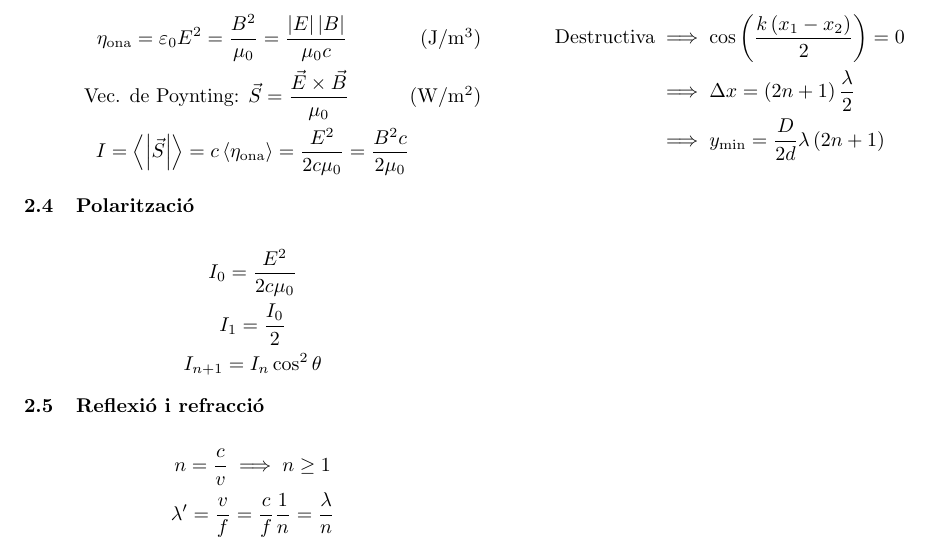
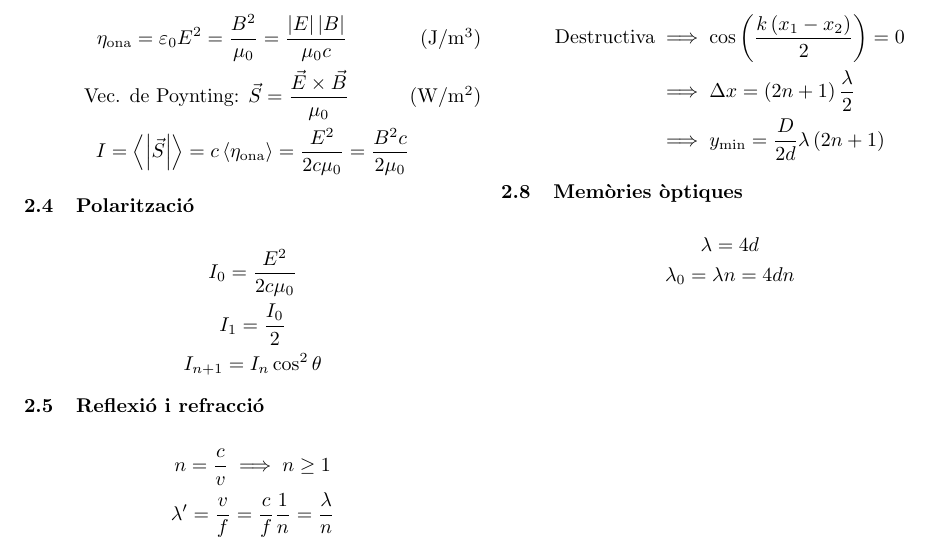
Before and after one commit to Joan-rv/f-formularis, a LaTeX document (formulari-ELEC-ONES.tex): part of page 2 of 2, cut so that both start at the same text. Compiled offline with pdfLaTeX.

Commit message:
CD secció

```diff
--- a/formulari-ELEC-ONES.tex
+++ b/formulari-ELEC-ONES.tex
@@ -120,5 +120,9 @@ n_1\sin \alpha_c = n_2\sin \ang{90} \implies \sin \alpha_c = \frac{n_2}{n_1} \\
                            &\implies \Delta x = \left(2n+1\right)\frac{\lambda}{2} \\
                            &\implies y_\text{min} = \frac{D}{2d}\lambda \left(2n+1\right)
 \end{align*}
-
+\subsection{Memòries òptiques}
+\begin{gather*}
+\lambda = 4d \\
+\lambda_0 = \lambda n = 4dn
+\end{gather*}
 \end{document}
```
Also changed, not shown: formulari-ELEC-ONES.pdf.
